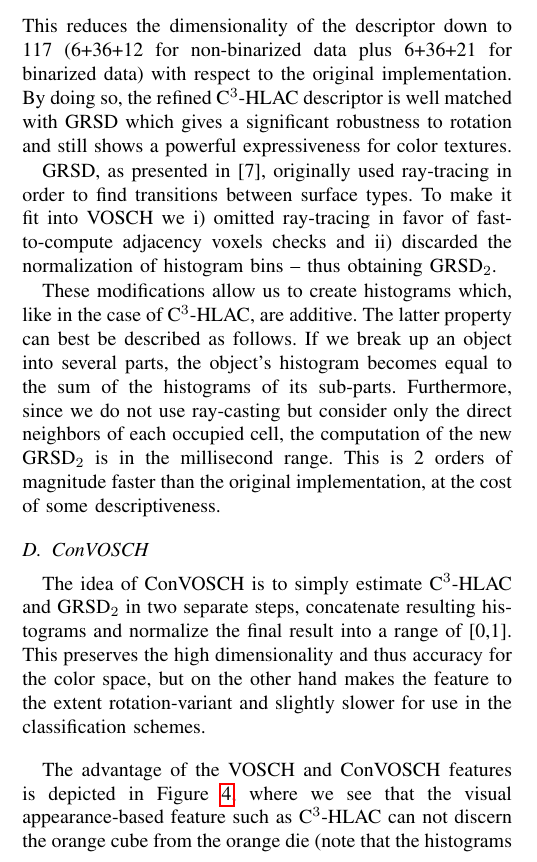
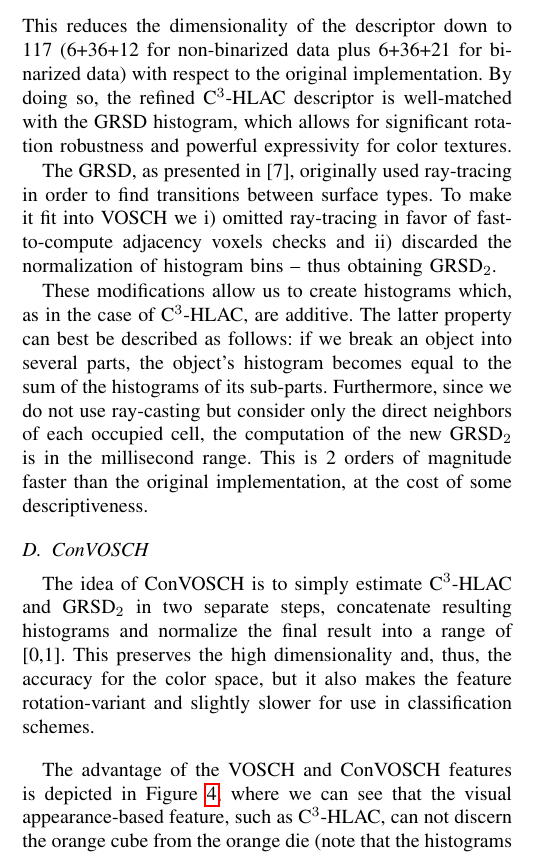
Before and after one commit to dejanpan/color-chlac-grsd, a LaTeX paper (vosch.tex): part of one column of page 4 of 9, cut so that both start at the same text. Compiled offline with pdfLaTeX.

Commit message:
corrections in Section IV-B,C amd D

```diff
--- a/vosch.tex
+++ b/vosch.tex
@@ -485,17 +485,19 @@ This reduces the dimensionality of the descriptor down to 117 (6+36+12 for non-b
 for binarized data) with respect to the original implementation.
 % This is the similar way that GRSD takes as described in the next subsection, where the transitions between the reference
 % voxel and all the 26 nighbors are combined together.
-By doing so, the refined C$^3$-HLAC descriptor is well matched with GRSD which gives a significant
-robustness to rotation and still shows a powerful expressiveness for color textures.
+By doing so, the refined C$^3$-HLAC descriptor is well-matched with the GRSD histogram, which
+allows for significant rotation robustness and powerful expressivity for color textures.
+% gives a significant
+% robustness to rotation and still shows a powerful expressiveness for color textures.
 
-GRSD, as presented in~\cite{GRSD10Humanoids}, originally used
+The GRSD, as presented in~\cite{GRSD10Humanoids}, originally used
 ray-tracing in order to find transitions between surface types. To make it fit into VOSCH
 we i)~omitted ray-tracing in favor of fast-to-compute adjacency voxels checks and ii)~discarded
 the normalization of histogram bins -- thus obtaining GRSD$_2$.
 
-These modifications allow us to create histograms which, like in the case of C$^3$-HLAC, are additive.
-The latter property can best be described as follows.
-If we break up an object into several parts,
+These modifications allow us to create histograms which, as in the case of C$^3$-HLAC, are additive.
+The latter property can best be described as follows:
+if we break an object into several parts,
 the object's histogram becomes equal to the sum of the histograms of its sub-parts.
 %
 %% If we break up objects into reasonable sizes,
@@ -516,11 +518,11 @@ at the cost of some descriptiveness.
 \subsection{ConVOSCH}
 The idea of ConVOSCH is to simply estimate C$^3$-HLAC and GRSD$_2$ in two separate steps,
 concatenate resulting histograms and normalize the final result into a range of [0,1]. This preserves the
-high dimensionality and thus accuracy for the color space, but on the other hand
-makes the feature to the extent rotation-variant and slightly slower for use
-in the classification schemes.
+high dimensionality and, thus, the accuracy for the color space, but it also
+makes the feature rotation-variant and slightly slower for use
+in classification schemes.
 \vspace{2ex}
 
 The advantage of the VOSCH and ConVOSCH features is depicted in Figure~\ref{fig:comparison},
-where we see that the visual appearance-based feature such as C$^3$-HLAC can not
-discern the orange cube from the orange die (note that the histograms in bottom-left part are identical).
+where we can see that the visual appearance-based feature, such as C$^3$-HLAC, can not
+discern the orange cube from the orange die (note that the histograms in the bottom-left part are identical).
```
Also changed, not shown: vosch.tex (16 more changed lines).
